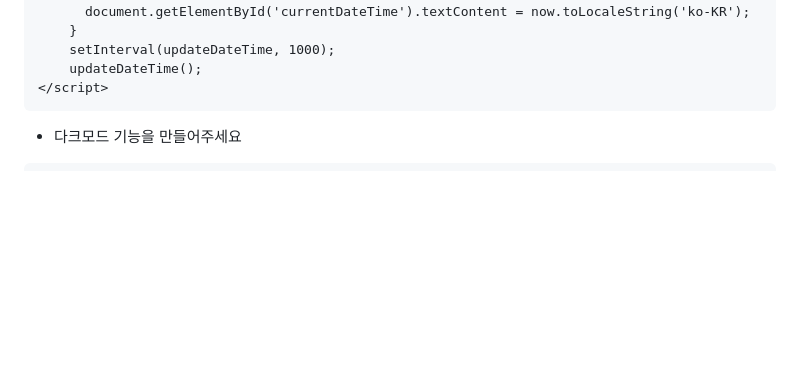
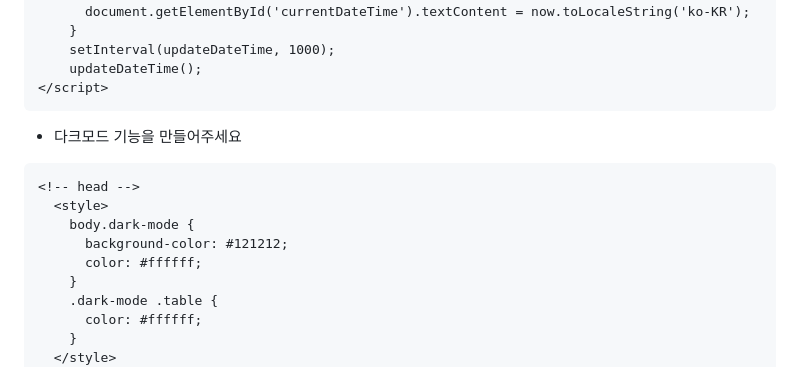
Before and after one commit to hak2881/OZ_challenge, a Markdown page: HTML&CSSS/Admin페이지-프론트단제작-프로젝트/Readme.md, the part around the change. Rendered like a GitHub page; blank space fills up the shorter version.

````diff
--- a/HTML&CSSS/Admin페이지-프론트단제작-프로젝트/Readme.md
+++ b/HTML&CSSS/Admin페이지-프론트단제작-프로젝트/Readme.md
@@ -84,6 +84,16 @@
 ```
 * 다크모드 기능을 만들어주세요
 ```html
+<!-- head -->
+  <style>
+    body.dark-mode {
+      background-color: #121212;
+      color: #ffffff;
+    }
+    .dark-mode .table {
+      color: #ffffff;
+    }
+  </style>
 <!-- body -->
 <!-- 다크모드 스위치 -->
     <div class="form-check form-switch mb-3">
````
